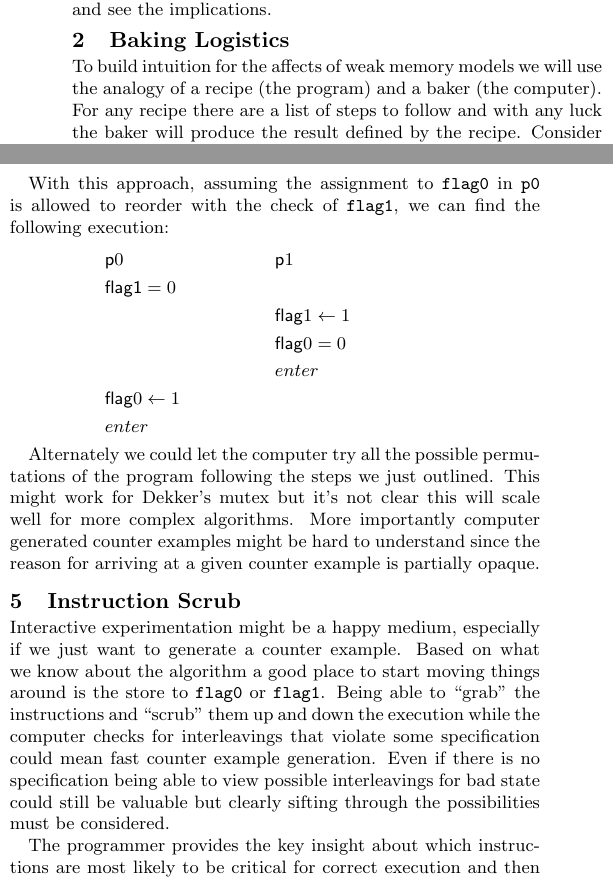
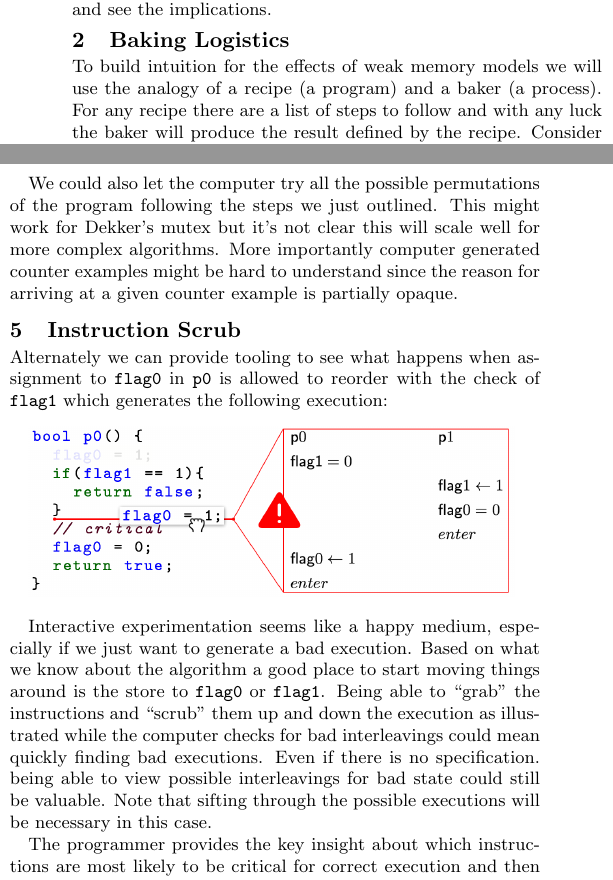
Before and after one commit to johnbender/cs-237b, a LaTeX document (essays/weak-memory-models.tex): two parts of the columns of the page, joined at a grey line, cut so that both start at the same text. Compiled offline with pdfLaTeX.

Commit message:
example ui

```diff
--- a/essays/weak-memory-models.tex
+++ b/essays/weak-memory-models.tex
@@ -31,7 +31,7 @@ Programmers expect the actions of their imperative programs to execute in the or
 \section{Baking Logistics}
 \vspace{-0.25cm}
 
-To build intuition for the affects of weak memory models we will use the analogy of a recipe (the program) and a baker (the computer). For any recipe there are a list of steps to follow and with any luck the baker will produce the result defined by the recipe. Consider the example of a cake recipe (program): make the batter, make the icing, bake the cake, apply the icing.
+To build intuition for the effects of weak memory models we will use the analogy of a recipe (a program) and a baker (a process). For any recipe there are a list of steps to follow and with any luck the baker will produce the result defined by the recipe. Consider the example of a cake recipe (program): make the batter, make the icing, bake the cake, apply the icing.
 
 Note, that the baker can safely swap the order of the first two tasks while preserving the result. This could be advantageous in the case where some ingredient required for the batter is not immediately available but everything necessary for making the icing is at hand. Similarly, it is sometimes advantageous for processors to reorder instructions for performance reasons.
 
@@ -85,23 +85,17 @@ One way to determine whether swapping instructions will cause bad behavior is to
 
-With this approach, assuming the assignment to \ttf{flag0} in \ttf{p0} is allowed to reorder with the check of \ttf{flag1}, we can find the following execution:
-\vspace{-0.1cm}
-\begin{align*}
-    & \mathsf{p}0                 &  & \mathsf{p}1            & \\
-    & \mathsf{\mathsf{flag}1} = 0 &  &                        & \\
-    &                             &  & \mathsf{flag}1 \gets 1 & \\
- &                             &  & \mathsf{flag}0 = 0     & \\
- &                             &  & enter                  & \\
- & \mathsf{flag}0 \gets 1      &  &                        & \\
- & enter                       &  &                        & \\
-\end{align*}
-\vspace{-1.05cm}
-
-Alternately we could let the computer try all the possible permutations of the program following the steps we just outlined. This might work for Dekker's mutex but it's not clear this will scale well for more complex algorithms. More importantly computer generated counter examples might be hard to understand since the reason for arriving at a given counter example is partially opaque.
+We could also let the computer try all the possible permutations of the program following the steps we just outlined. This might work for Dekker's mutex but it's not clear this will scale well for more complex algorithms. More importantly computer generated counter examples might be hard to understand since the reason for arriving at a given counter example is partially opaque.
 
 \vspace{-0.25cm}
 \section{Instruction Scrub}
 \vspace{-0.25cm}
-Interactive experimentation might be a happy medium, especially if we just want to generate a counter example. Based on what we know about the algorithm a good place to start moving things around is the store to \ttf{flag0} or \ttf{flag1}. Being able to ``grab'' the instructions and ``scrub'' them up and down the execution while the computer checks for interleavings that violate some specification could mean fast counter example generation. Even if there is no specification being able to view possible interleavings for bad state could still be valuable but clearly sifting through the possibilities must be considered.
+
+Alternately we can provide tooling to see what happens when assignment to \ttf{flag0} in \ttf{p0} is allowed to reorder with the check of \ttf{flag1} which generates the following execution:
+
+\vspace{0.25cm}
+\includegraphics[width=0.45\textwidth]{images/scrub.png}
+\vspace{0.25cm}
+
+Interactive experimentation seems like a happy medium, especially if we just want to generate a bad execution. Based on what we know about the algorithm a good place to start moving things around is the store to \ttf{flag0} or \ttf{flag1}. Being able to ``grab'' the instructions and ``scrub'' them up and down the execution as illustrated while the computer checks for bad interleavings could mean quickly finding bad executions. Even if there is no specification. being able to view possible interleavings for bad state could still be valuable. Note that sifting through the possible executions will be necessary in this case.
 
 The programmer provides the key insight about which instructions are most likely to be critical for correct execution and then the computer can quickly try executions as she moves the instructions around. This avoids the burden of having to figure out which instructions have side effects that we should be concerned about. Returning to the analogy, the recipe creator knows more about the recipe and how the cake should be baked than anyone else, up to and including concerns about shared resources in the kitchen. For example, it's possible two cakes might be acceptable in the oven for certain types of cake.
 
```
Also changed, not shown: essays/images/scrub.png (added), essays/weak-memory-models.tex (4 more changed lines).
